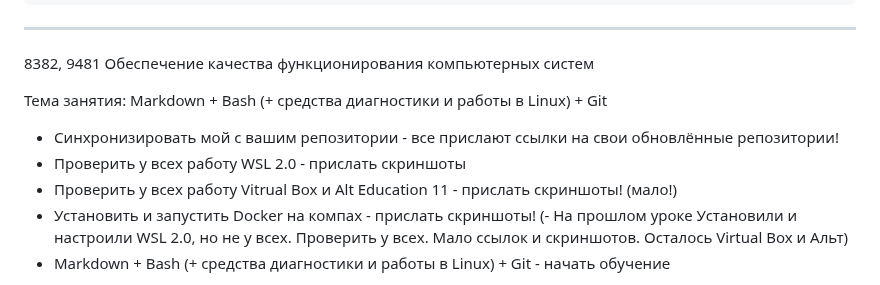
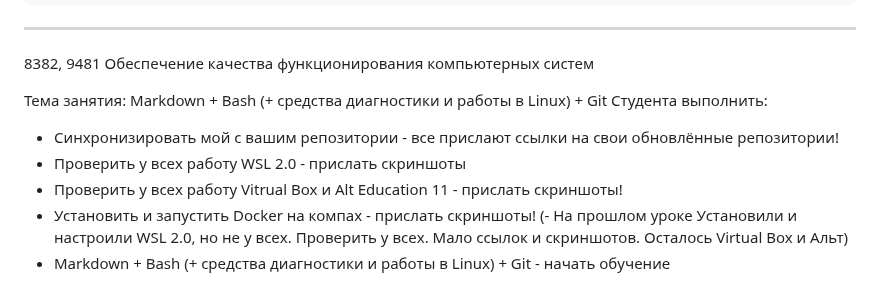
Before and after one commit to yufusawa/MfuaGit, a Markdown page: Todo.md, the part around the change. Drawn GitHub-style.

```diff
--- a/Todo.md
+++ b/Todo.md
@@ -52,10 +52,10 @@
 8382, 9481 Обеспечение качества функционирования компьютерных систем
 
 Тема занятия: Markdown + Bash (+ cредства диагностики  и работы в Linux) + Git
-
+Студента выполнить:
 - Синхронизировать мой  с вашим репозитории - все прислают ссылки на свои обновлённые репозитории!
 - Проверить у всех работу WSL 2.0 - прислать скриншоты
-- Проверить у всех работу Vitrual Box и Alt Education 11  - прислать скриншоты! (мало!)
+- Проверить у всех работу Vitrual Box и Alt Education 11  - прислать скриншоты!
 - Установить и запустить Docker на компах  - прислать скриншоты!
 (- На прошлом уроке Установили и настроили WSL 2.0, но не у всех. Проверить у всех. Мало ссылок и скриншотов. Осталось Virtual Box и Альт)
 - Markdown + Bash (+ cредства диагностики  и работы в Linux) + Git - начать обучение
```
